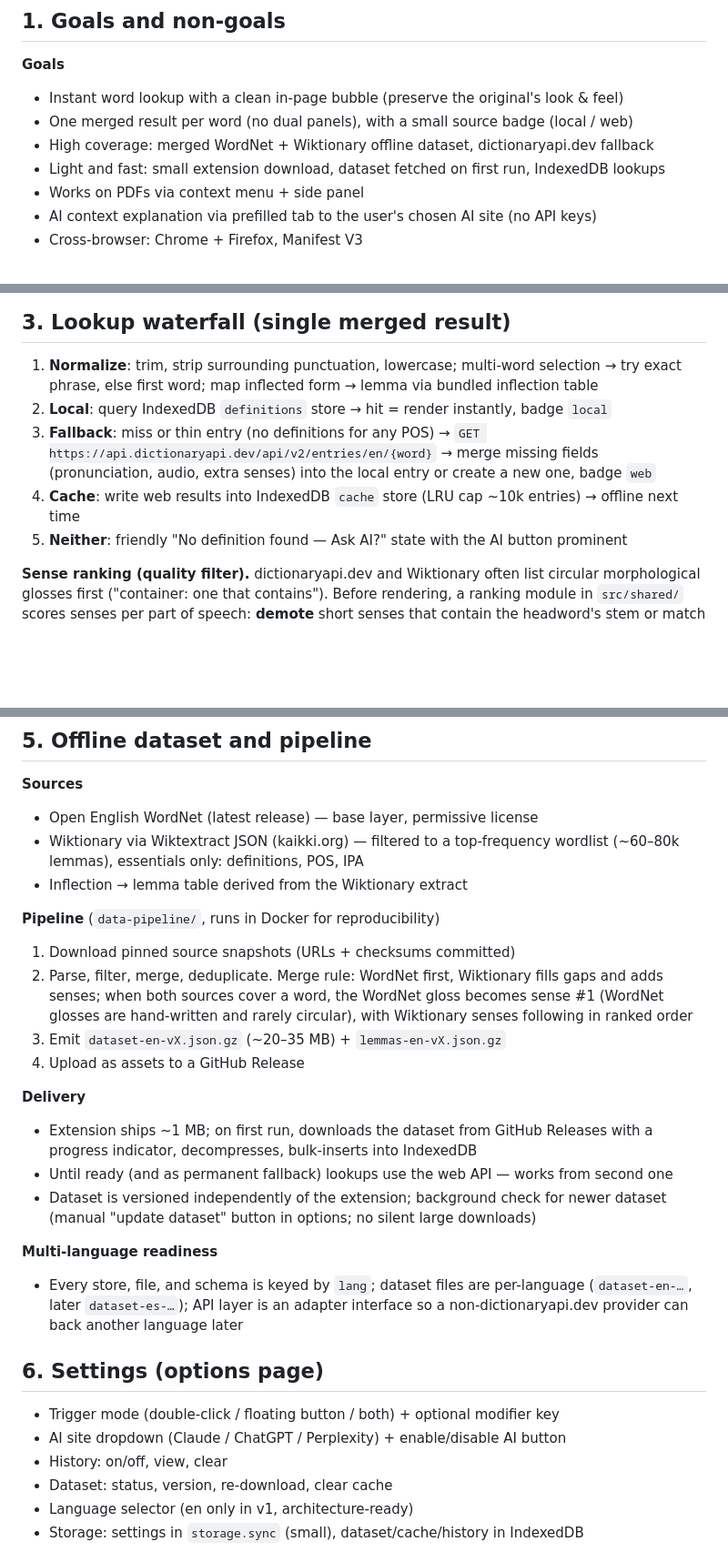
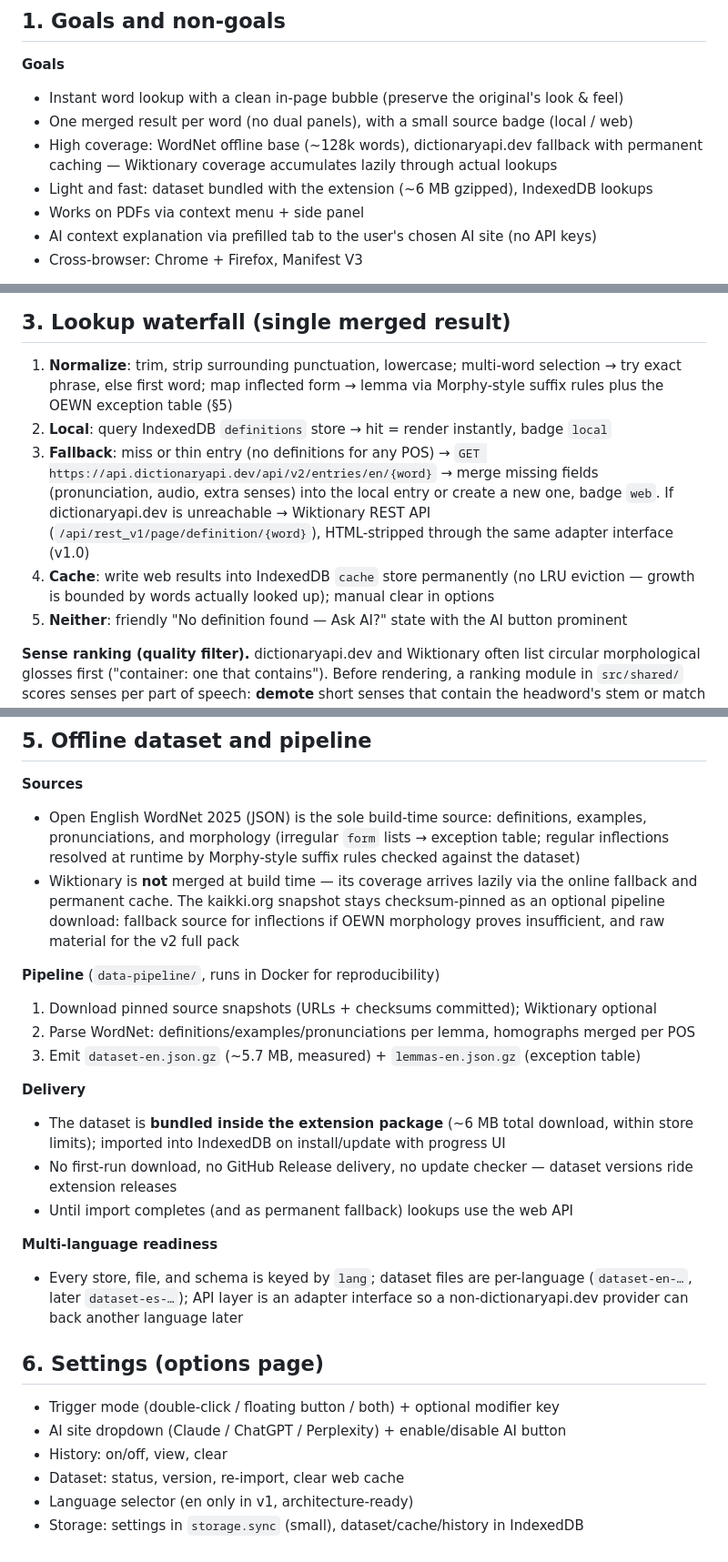
Before and after one commit to emreihtiyaroglu/lugatic, a Markdown page: PLAN.md, 3 parts joined by grey strips. Shown at 91% size. Drawn GitHub-style; blank space fills up the shorter version.

Commit message:
docs: amend PLAN.md — WordNet-only bundled dataset, lazy Wiktionary coverage
Offline dataset is WordNet-only (~5.7 MB gz measured) and ships bundled
in the extension; first-run download and GitHub Release delivery deleted.
Wiktionary coverage arrives lazily via dictionaryapi.dev + permanent
caching; the merged full pack moves to the v2 parking lot. Lemmatization
comes from OEWN's own morphology (4,473 irregular forms verified) plus
runtime Morphy rules. v1.0 gains a Wiktionary REST API fallback (probed:
CORS *, HTML definitions need stripping). v0.5 checklist recalculated;
§2 diagram and §9 test matrix updated for consistency.

Co-Authored-By: Claude Fable 5 <noreply@anthropic.com>

```diff
--- a/PLAN.md
+++ b/PLAN.md
@@ -14,8 +14,9 @@ rebuilt with a real dictionary API and an offline database instead of Google-res
 **Goals**
 - Instant word lookup with a clean in-page bubble (preserve the original's look & feel)
 - One merged result per word (no dual panels), with a small source badge (local / web)
-- High coverage: merged WordNet + Wiktionary offline dataset, dictionaryapi.dev fallback
-- Light and fast: small extension download, dataset fetched on first run, IndexedDB lookups
+- High coverage: WordNet offline base (~128k words), dictionaryapi.dev fallback with permanent
+  caching — Wiktionary coverage accumulates lazily through actual lookups
+- Light and fast: dataset bundled with the extension (~6 MB gzipped), IndexedDB lookups
 - Works on PDFs via context menu + side panel
 - AI context explanation via prefilled tab to the user's chosen AI site (no API keys)
 - Cross-browser: Chrome + Firefox, Manifest V3
@@ -74,12 +75,17 @@ rebuilt with a real dictionary API and an offline database instead of Google-res
 ## 3. Lookup waterfall (single merged result)
 
 1. **Normalize**: trim, strip surrounding punctuation, lowercase; multi-word selection → try exact
-   phrase, else first word; map inflected form → lemma via bundled inflection table
+   phrase, else first word; map inflected form → lemma via Morphy-style suffix rules plus the
+   OEWN exception table (§5)
 2. **Local**: query IndexedDB `definitions` store → hit = render instantly, badge `local`
 3. **Fallback**: miss or thin entry (no definitions for any POS) → `GET
    https://api.dictionaryapi.dev/api/v2/entries/en/{word}` → merge missing fields (pronunciation,
-   audio, extra senses) into the local entry or create a new one, badge `web`
-4. **Cache**: write web results into IndexedDB `cache` store (LRU cap ~10k entries) → offline next time
+   audio, extra senses) into the local entry or create a new one, badge `web`. If
+   dictionaryapi.dev is unreachable → Wiktionary REST API
+   (`/api/rest_v1/page/definition/{word}`), HTML-stripped through the same adapter
+   interface (v1.0)
+4. **Cache**: write web results into IndexedDB `cache` store permanently (no LRU eviction —
+   growth is bounded by words actually looked up); manual clear in options
 5. **Neither**: friendly "No definition found — Ask AI?" state with the AI button prominent
 
 **Sense ranking (quality filter).** dictionaryapi.dev and Wiktionary often list circular
@@ -132,26 +138,25 @@ Trigger mode is a setting: double-click / floating button / both / require modif
 ## 5. Offline dataset and pipeline
 
 **Sources**
-- Open English WordNet (latest release) — base layer, permissive license
-- Wiktionary via Wiktextract JSON (kaikki.org) — filtered to a top-frequency wordlist
-  (~60–80k lemmas), essentials only: definitions, POS, IPA
-- Inflection → lemma table derived from the Wiktionary extract
+- Open English WordNet 2025 (JSON) is the sole build-time source: definitions, examples,
+  pronunciations, and morphology (irregular `form` lists → exception table; regular
+  inflections resolved at runtime by Morphy-style suffix rules checked against the dataset)
+- Wiktionary is **not** merged at build time — its coverage arrives lazily via the online
+  fallback and permanent cache. The kaikki.org snapshot stays checksum-pinned as an
+  optional pipeline download: fallback source for inflections if OEWN morphology proves
+  insufficient, and raw material for the v2 full pack
 
 **Pipeline** (`data-pipeline/`, runs in Docker for reproducibility)
-1. Download pinned source snapshots (URLs + checksums committed)
-2. Parse, filter, merge, deduplicate. Merge rule: WordNet first, Wiktionary fills gaps
-   and adds senses; when both sources cover a word, the WordNet gloss becomes sense #1
-   (WordNet glosses are hand-written and rarely circular), with Wiktionary senses
-   following in ranked order
-3. Emit `dataset-en-vX.json.gz` (~20–35 MB) + `lemmas-en-vX.json.gz`
-4. Upload as assets to a GitHub Release
+1. Download pinned source snapshots (URLs + checksums committed); Wiktionary optional
+2. Parse WordNet: definitions/examples/pronunciations per lemma, homographs merged per POS
+3. Emit `dataset-en.json.gz` (~5.7 MB, measured) + `lemmas-en.json.gz` (exception table)
 
 **Delivery**
-- Extension ships ~1 MB; on first run, downloads the dataset from GitHub Releases with a
-  progress indicator, decompresses, bulk-inserts into IndexedDB
-- Until ready (and as permanent fallback) lookups use the web API — works from second one
-- Dataset is versioned independently of the extension; background check for newer dataset
-  (manual "update dataset" button in options; no silent large downloads)
+- The dataset is **bundled inside the extension package** (~6 MB total download, within
+  store limits); imported into IndexedDB on install/update with progress UI
+- No first-run download, no GitHub Release delivery, no update checker — dataset versions
+  ride extension releases
+- Until import completes (and as permanent fallback) lookups use the web API
 
 **Multi-language readiness**
 - Every store, file, and schema is keyed by `lang`; dataset files are per-language
@@ -163,7 +168,7 @@ Trigger mode is a setting: double-click / floating button / both / require modif
 - Trigger mode (double-click / floating button / both) + optional modifier key
 - AI site dropdown (Claude / ChatGPT / Perplexity) + enable/disable AI button
 - History: on/off, view, clear
-- Dataset: status, version, re-download, clear cache
+- Dataset: status, version, re-import, clear web cache
 - Language selector (en only in v1, architecture-ready)
 - Storage: settings in `storage.sync` (small), dataset/cache/history in IndexedDB
 
```
Also changed, not shown: other parts of PLAN.md (+13 -9 lines).
